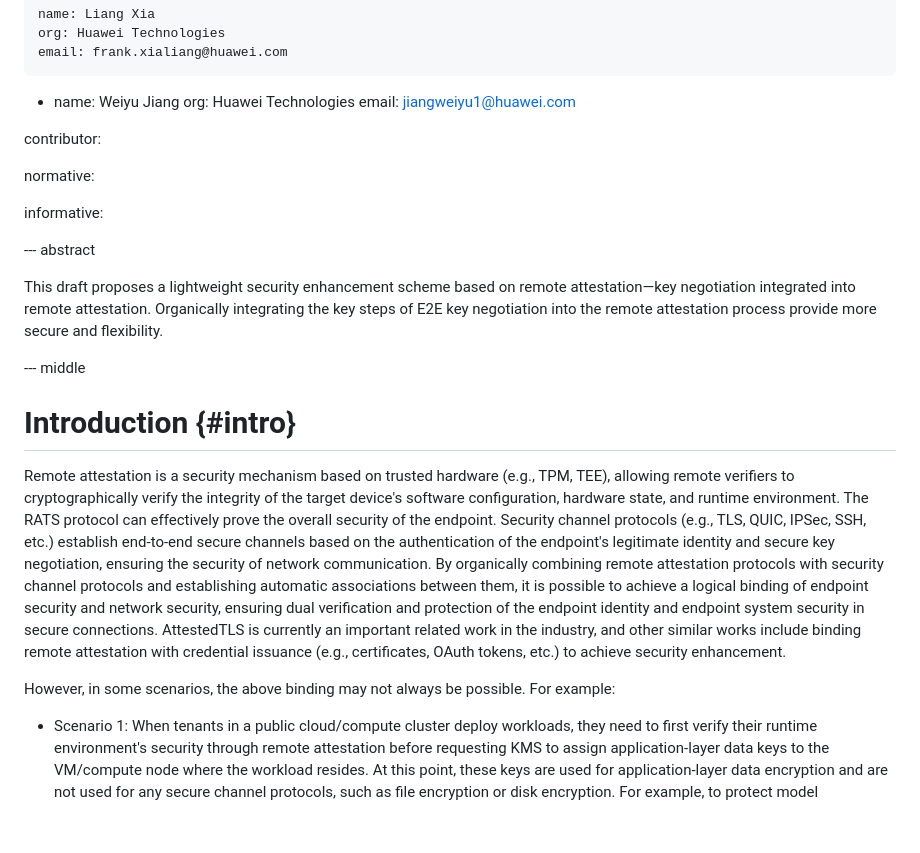
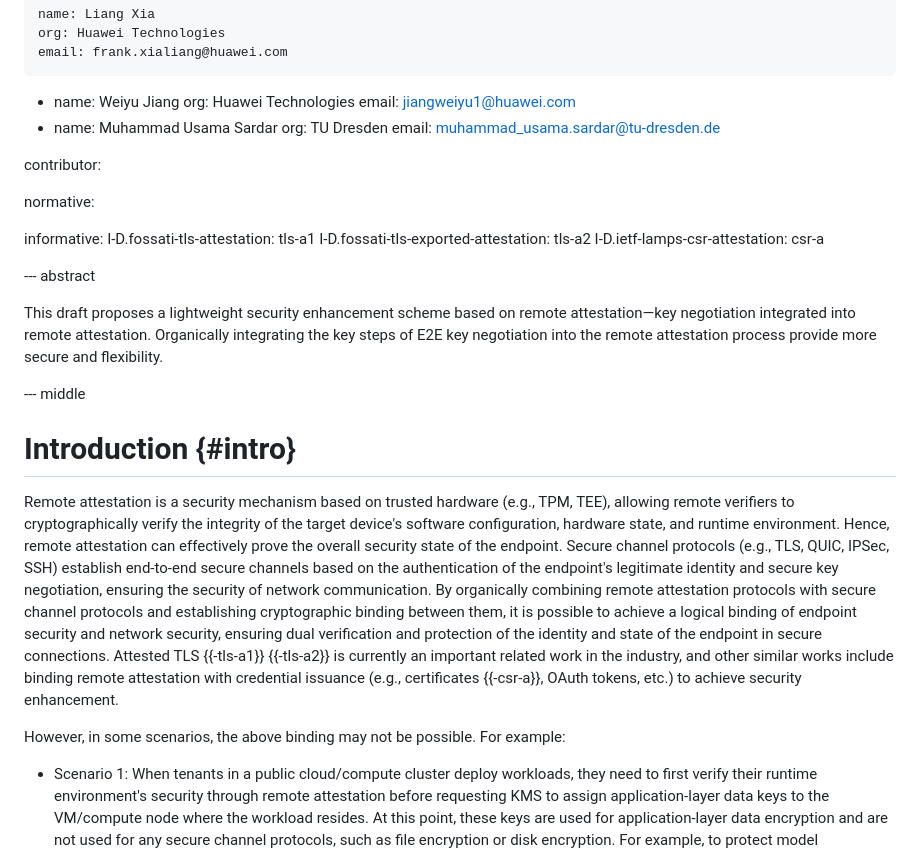
Before and after one commit to ietf-rats/draft-xia-rats-key-negotiation-integration, a Markdown page: draft-xia-rats-key-negotiation-integration.md, the part around the change. Rendered like a GitHub page; blank space fills up the shorter version.

Commit message:
First para of intro
Will move sequentially with other updates.

```diff
--- a/draft-xia-rats-key-negotiation-integration.md
+++ b/draft-xia-rats-key-negotiation-integration.md
@@ -31,12 +31,16 @@ author:
     name: Weiyu Jiang
     org: Huawei Technologies
     email: jiangweiyu1@huawei.com
+  -
+    name: Muhammad Usama Sardar
+    org: TU Dresden
+    email: muhammad_usama.sardar@tu-dresden.de
 
 contributor:
 
 normative:
 
-informative:
+informative: I-D.fossati-tls-attestation: tls-a1 I-D.fossati-tls-exported-attestation: tls-a2 I-D.ietf-lamps-csr-attestation: csr-a
 
 --- abstract
 
@@ -47,11 +51,11 @@ This draft proposes a lightweight security enhancement scheme based on remote at
 # Introduction {#intro}
 
 Remote attestation is a security mechanism based on trusted hardware (e.g., TPM, TEE), allowing remote verifiers to cryptographically verify the integrity of the target device's software configuration, hardware state, and runtime environment.
-The RATS protocol can effectively prove the overall security of the endpoint.
-Security channel protocols (e.g., TLS, QUIC, IPSec, SSH, etc.) establish end-to-end secure channels based on the authentication of the endpoint's legitimate identity and secure key negotiation, ensuring the security of network communication.
-By organically combining remote attestation protocols with security channel protocols and establishing automatic associations between them, it is possible to achieve a logical binding of endpoint security and network security, ensuring dual verification and protection of the endpoint identity and endpoint system security in secure connections. AttestedTLS is currently an important related work in the industry, and other similar works include binding remote attestation with credential issuance (e.g., certificates, OAuth tokens, etc.) to achieve security enhancement.
+Hence, remote attestation can effectively prove the overall security state of the endpoint.
+Secure channel protocols (e.g., TLS, QUIC, IPSec, SSH) establish end-to-end secure channels based on the authentication of the endpoint's legitimate identity and secure key negotiation, ensuring the security of network communication.
+By organically combining remote attestation protocols with secure channel protocols and establishing cryptographic binding between them, it is possible to achieve a logical binding of endpoint security and network security, ensuring dual verification and protection of the identity and state of the endpoint in secure connections. Attested TLS {{-tls-a1}} {{-tls-a2}} is currently an important related work in the industry, and other similar works include binding remote attestation with credential issuance (e.g., certificates {{-csr-a}}, OAuth tokens, etc.) to achieve security enhancement.
 
-However, in some scenarios, the above binding may not always be possible.
+However, in some scenarios, the above binding may not be possible.
 For example:
 
 * Scenario 1: When tenants in a public cloud/compute cluster deploy workloads, they need to first verify their runtime environment's security through remote attestation before requesting KMS to assign application-layer data keys to the VM/compute node where the workload resides.
```
